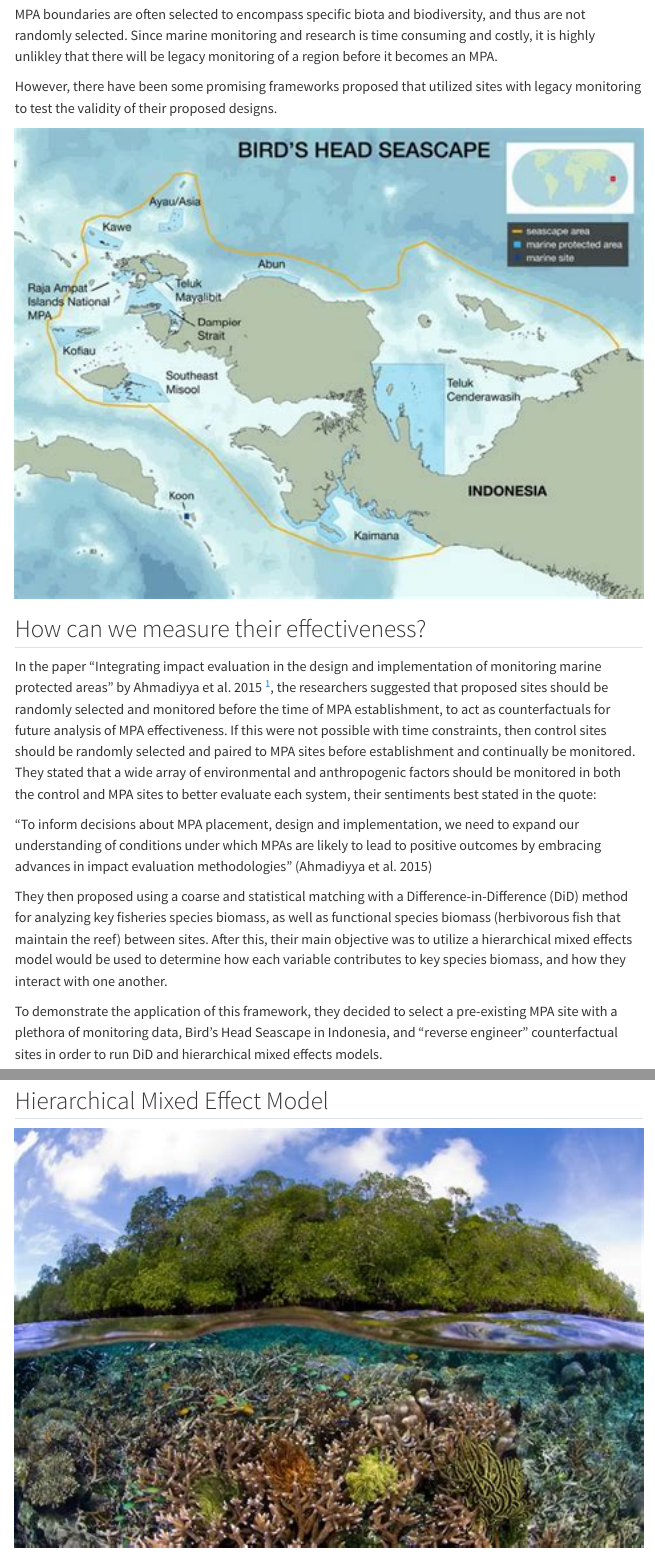
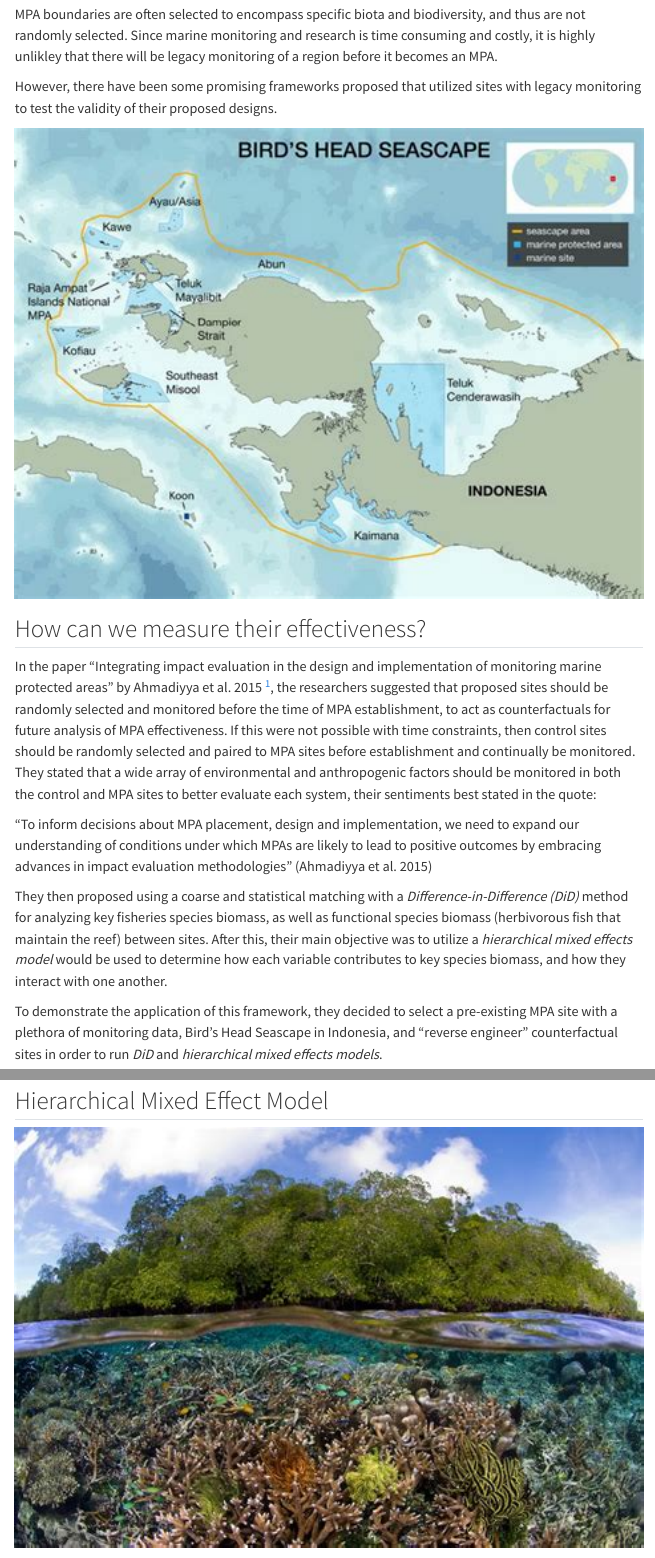
Before and after one commit to madisonenda/madisonenda.github.io, a Quarto document (posts/EDS241-BirdsHeadSeascape/index.qmd): the page in a window 1100 px wide, from 910 px down, and a second part further down, joined at a grey line. Rendered offline with R 4.5, knitr and Pandoc in place of Quarto, with nearby package versions; the code chunks are not run, so their results and figures are left out; menus at the side of the page are left out.

Commit message:
Add italics to key terms

```diff
--- a/posts/EDS241-BirdsHeadSeascape/index.qmd
+++ b/posts/EDS241-BirdsHeadSeascape/index.qmd
@@ -42,11 +42,11 @@ In the paper "Integrating impact evaluation in the design and implementation of
 
 "To inform decisions about MPA placement, design and implementation, we need to expand our understanding of conditions under which MPAs are likely to lead to positive outcomes by embracing advances in impact evaluation methodologies" (Ahmadiyya et al. 2015)
 
-They then proposed using a coarse and statistical matching with a Difference-in-Difference (DiD) method for analyzing key fisheries species biomass, as well as functional species biomass (herbivorous fish that maintain the reef) between sites. After this, their main objective was to utilize a hierarchical mixed effects model would be used to determine how each variable contributes to key species biomass, and how they interact with one another.
+They then proposed using a coarse and statistical matching with a *Difference-in-Difference (DiD)* method for analyzing key fisheries species biomass, as well as functional species biomass (herbivorous fish that maintain the reef) between sites. After this, their main objective was to utilize a *hierarchical mixed effects model* would be used to determine how each variable contributes to key species biomass, and how they interact with one another.
 
 [^1]: Ahmadia, G. N., Glew, L., Provost, M., Gill, D., Hidayat, N. I., Mangubhai, S., Purwanto, & Fox, H. E. (2015). Integrating impact evaluation in the design and implementation of monitoring marine protected areas. Philosophical transactions of the Royal Society of London. Series B, Biological sciences, 370(1681), 20140275. https://doi.org/10.1098/rstb.2014.0275. [Link to article](https://royalsocietypublishing.org/doi/10.1098/rstb.2014.0275)
 
-To demonstrate the application of this framework, they decided to select a pre-existing MPA site with a plethora of monitoring data, Bird's Head Seascape in Indonesia, and "reverse engineer" counterfactual sites in order to run DiD and hierarchical mixed effects models.
+To demonstrate the application of this framework, they decided to select a pre-existing MPA site with a plethora of monitoring data, Bird's Head Seascape in Indonesia, and "reverse engineer" counterfactual sites in order to run *DiD* and *hierarchical mixed effects models*.
 
 This was accomplished via the selection of 10 primary covariates, selected by local researchers and reef specialists, comprehensive literature reviews, and determining what aligned with available data. The researchers affirmed that their covariates "
 The final covariates were determined to encompass “structural, biophysical, and social features of coral-reef sites that influence ecosystem structure”.
```
Also changed, not shown: docs/search.json, posts/EDS241-BirdsHeadSeascape/index.qmd (4 more changed lines), 2 other files.
